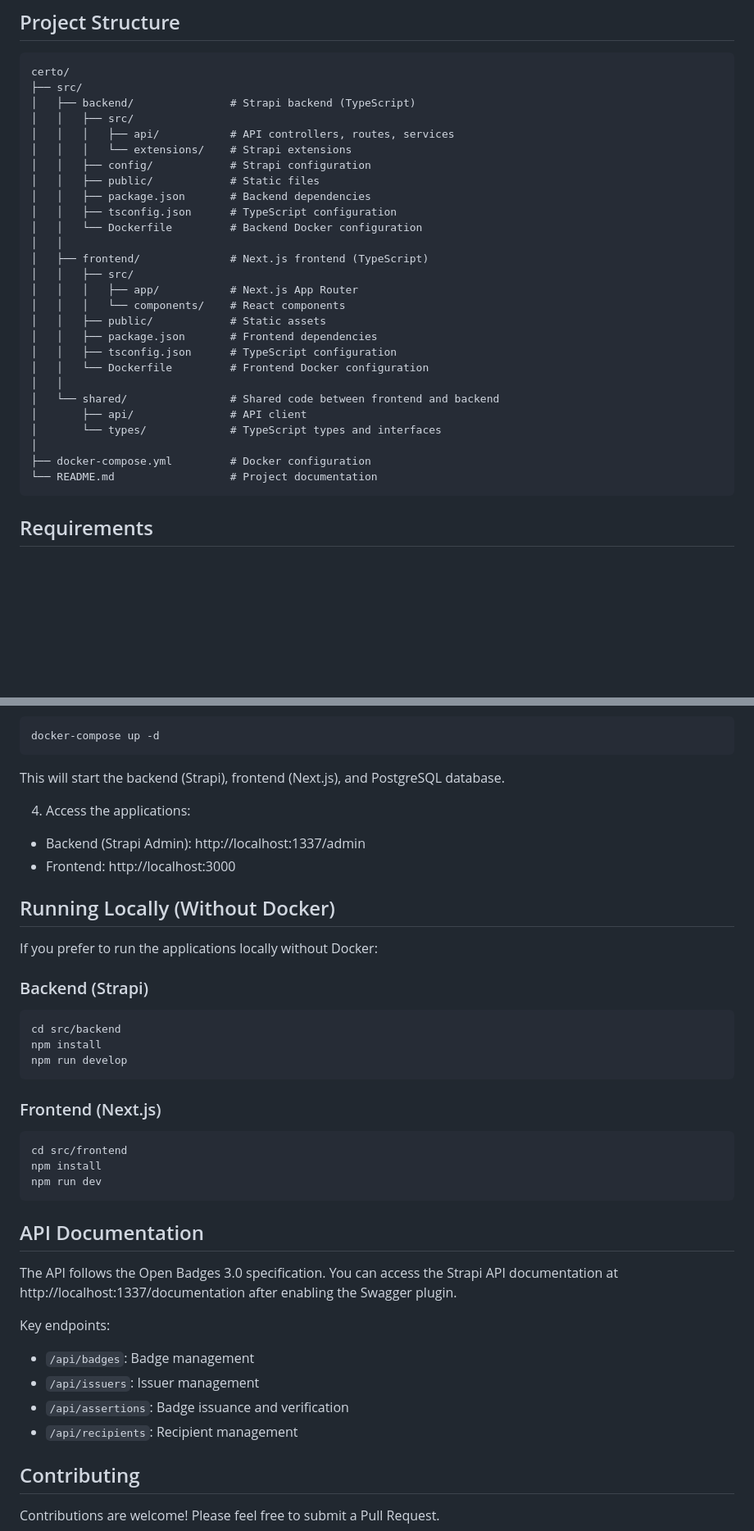
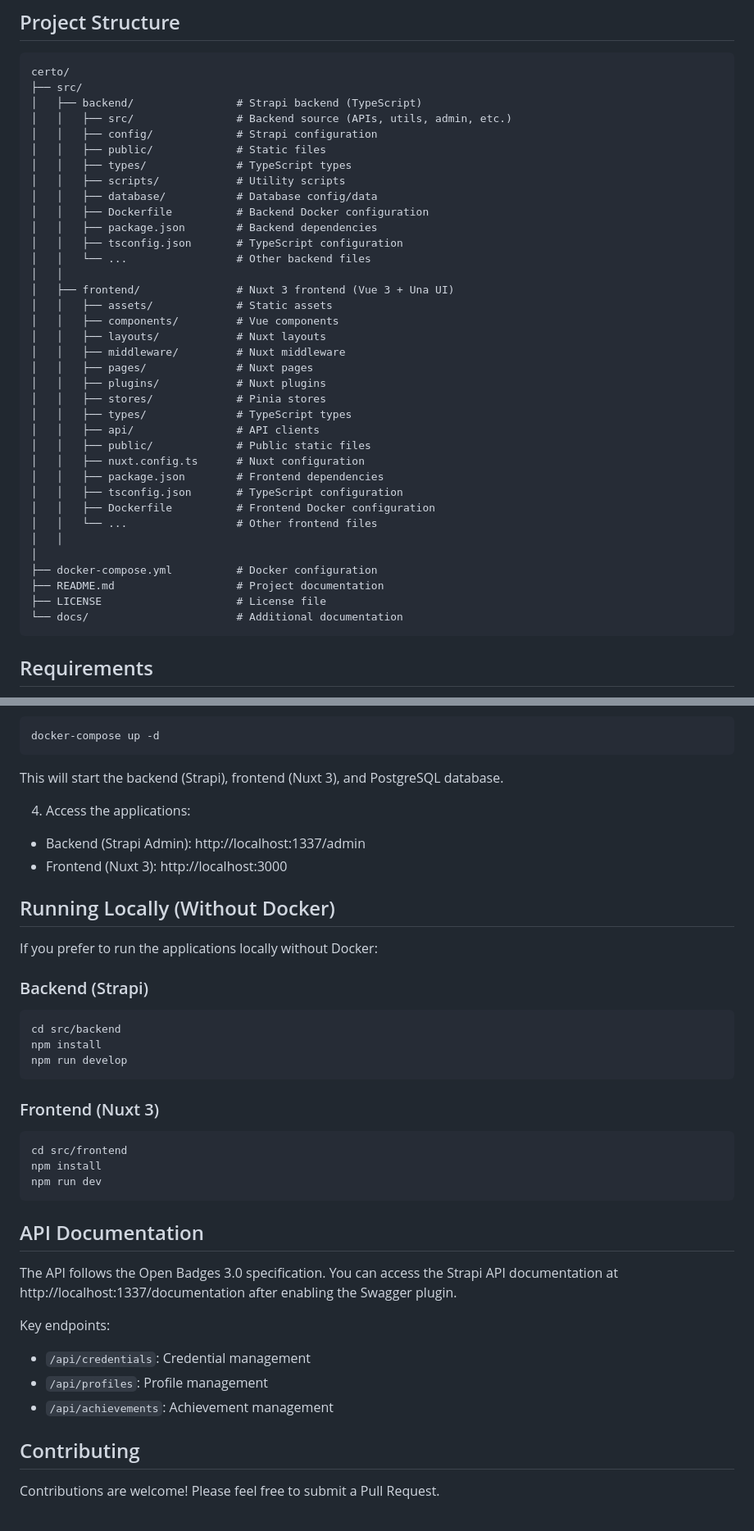
Before and after one commit to Schroedinger-Hat/certo, a Markdown page: README.md, 2 parts joined by grey strips. Shown at 82% size. Rendered like a GitHub page; blank space fills up the shorter version.

Commit message:
doc: update readmes

````diff
--- a/README.md
+++ b/README.md
@@ -15,31 +15,40 @@ Certo is a digital certificate platform for issuing, managing, and verifying bad
 ```
 certo/
 ├── src/
-│   ├── backend/               # Strapi backend (TypeScript)
-│   │   ├── src/
-│   │   │   ├── api/           # API controllers, routes, services
-│   │   │   └── extensions/    # Strapi extensions
-│   │   ├── config/            # Strapi configuration
-│   │   ├── public/            # Static files
-│   │   ├── package.json       # Backend dependencies
-│   │   ├── tsconfig.json      # TypeScript configuration
-│   │   └── Dockerfile         # Backend Docker configuration
+│   ├── backend/                # Strapi backend (TypeScript)
+│   │   ├── src/                # Backend source (APIs, utils, admin, etc.)
+│   │   ├── config/             # Strapi configuration
+│   │   ├── public/             # Static files
+│   │   ├── types/              # TypeScript types
+│   │   ├── scripts/            # Utility scripts
+│   │   ├── database/           # Database config/data
+│   │   ├── Dockerfile          # Backend Docker configuration
+│   │   ├── package.json        # Backend dependencies
+│   │   ├── tsconfig.json       # TypeScript configuration
+│   │   └── ...                 # Other backend files
 │   │
-│   ├── frontend/              # Next.js frontend (TypeScript)
-│   │   ├── src/
-│   │   │   ├── app/           # Next.js App Router
-│   │   │   └── components/    # React components
-│   │   ├── public/            # Static assets
-│   │   ├── package.json       # Frontend dependencies
-│   │   ├── tsconfig.json      # TypeScript configuration
-│   │   └── Dockerfile         # Frontend Docker configuration
+│   ├── frontend/               # Nuxt 3 frontend (Vue 3 + Una UI)
+│   │   ├── assets/             # Static assets
+│   │   ├── components/         # Vue components
+│   │   ├── layouts/            # Nuxt layouts
+│   │   ├── middleware/         # Nuxt middleware
+│   │   ├── pages/              # Nuxt pages
+│   │   ├── plugins/            # Nuxt plugins
+│   │   ├── stores/             # Pinia stores
+│   │   ├── types/              # TypeScript types
+│   │   ├── api/                # API clients
+│   │   ├── public/             # Public static files
+│   │   ├── nuxt.config.ts      # Nuxt configuration
+│   │   ├── package.json        # Frontend dependencies
+│   │   ├── tsconfig.json       # TypeScript configuration
+│   │   ├── Dockerfile          # Frontend Docker configuration
+│   │   └── ...                 # Other frontend files
 │   │
-│   └── shared/                # Shared code between frontend and backend
-│       ├── api/               # API client
-│       └── types/             # TypeScript types and interfaces
 │
-├── docker-compose.yml         # Docker configuration
-└── README.md                  # Project documentation
+├── docker-compose.yml          # Docker configuration
+├── README.md                   # Project documentation
+├── LICENSE                     # License file
+└── docs/                       # Additional documentation
 ```
 
 ## Requirements
@@ -72,12 +81,12 @@ JWT_SECRET=your-jwt-secret
 docker-compose up -d
 ```
 
-This will start the backend (Strapi), frontend (Next.js), and PostgreSQL database.
+This will start the backend (Strapi), frontend (Nuxt 3), and PostgreSQL database.
 
 4. Access the applications:
 
 - Backend (Strapi Admin): http://localhost:1337/admin
-- Frontend: http://localhost:3000
+- Frontend (Nuxt 3): http://localhost:3000
 
 ## Running Locally (Without Docker)
 
@@ -91,7 +100,7 @@ npm install
 npm run develop
 ```
 
-### Frontend (Next.js)
+### Frontend (Nuxt 3)
 
 ```bash
 cd src/frontend
@@ -105,10 +114,9 @@ The API follows the Open Badges 3.0 specification. You can access the Strapi API
 
 Key endpoints:
 
-- `/api/badges`: Badge management
-- `/api/issuers`: Issuer management
-- `/api/assertions`: Badge issuance and verification
-- `/api/recipients`: Recipient management
+- `/api/credentials`: Credential management
+- `/api/profiles`: Profile management
+- `/api/achievements`: Achievement management
 
 ## Contributing
 
````
Also changed, not shown: other parts of README.md (+3 -2 lines), src/backend/README.md (+1 -1 lines), src/frontend/README.md (+3 -3 lines).
